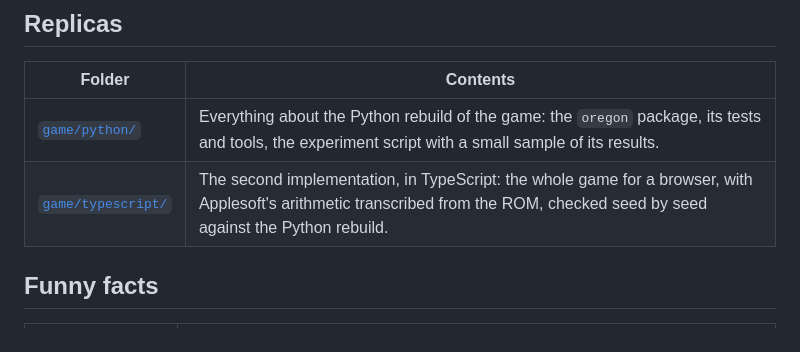
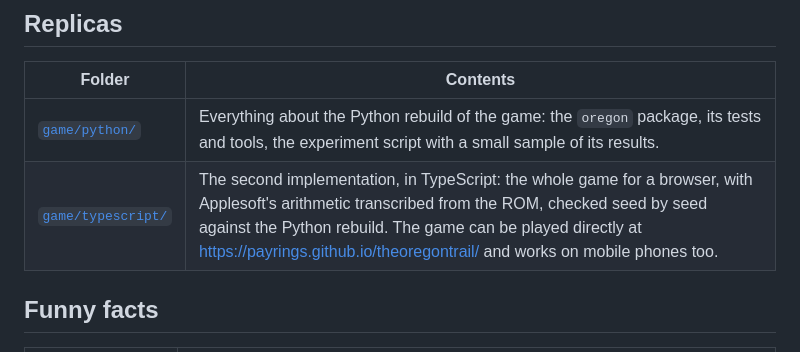
Before and after one commit to payrings/theoregontrail, a Markdown page: README.md, the part around the change. GitHub-like rendering.

Commit message:
Revised the README again

```diff
--- a/README.md
+++ b/README.md
@@ -26,7 +26,7 @@ needs to cite.
 | Folder                                 | Contents                                                                                                                                                                       |
 | -------------------------------------- | ------------------------------------------------------------------------------------------------------------------------------------------------------------------------------ |
 | [`game/python/`](game/python/)         | Everything about the Python rebuild of the game: the `oregon` package, its tests and tools, the experiment script with a small sample of its results.                          |
-| [`game/typescript/`](game/typescript/) | The second implementation, in TypeScript: the whole game for a browser, with Applesoft's arithmetic transcribed from the ROM, checked seed by seed against the Python rebuild. |
+| [`game/typescript/`](game/typescript/) | The second implementation, in TypeScript: the whole game for a browser, with Applesoft's arithmetic transcribed from the ROM, checked seed by seed against the Python rebuild. The game can be played directly at https://payrings.github.io/theoregontrail/ and works on mobile phones too.|
 
 ## Funny facts
 
```
